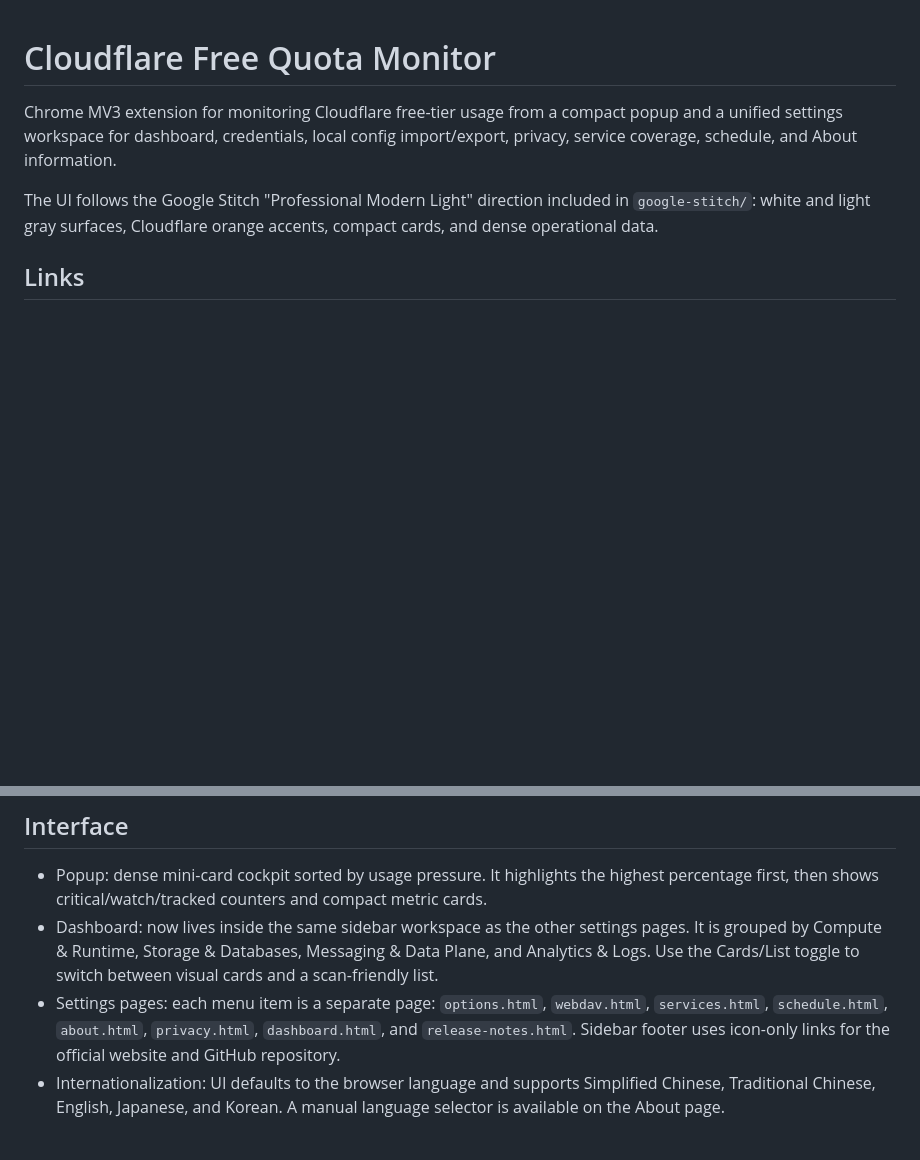
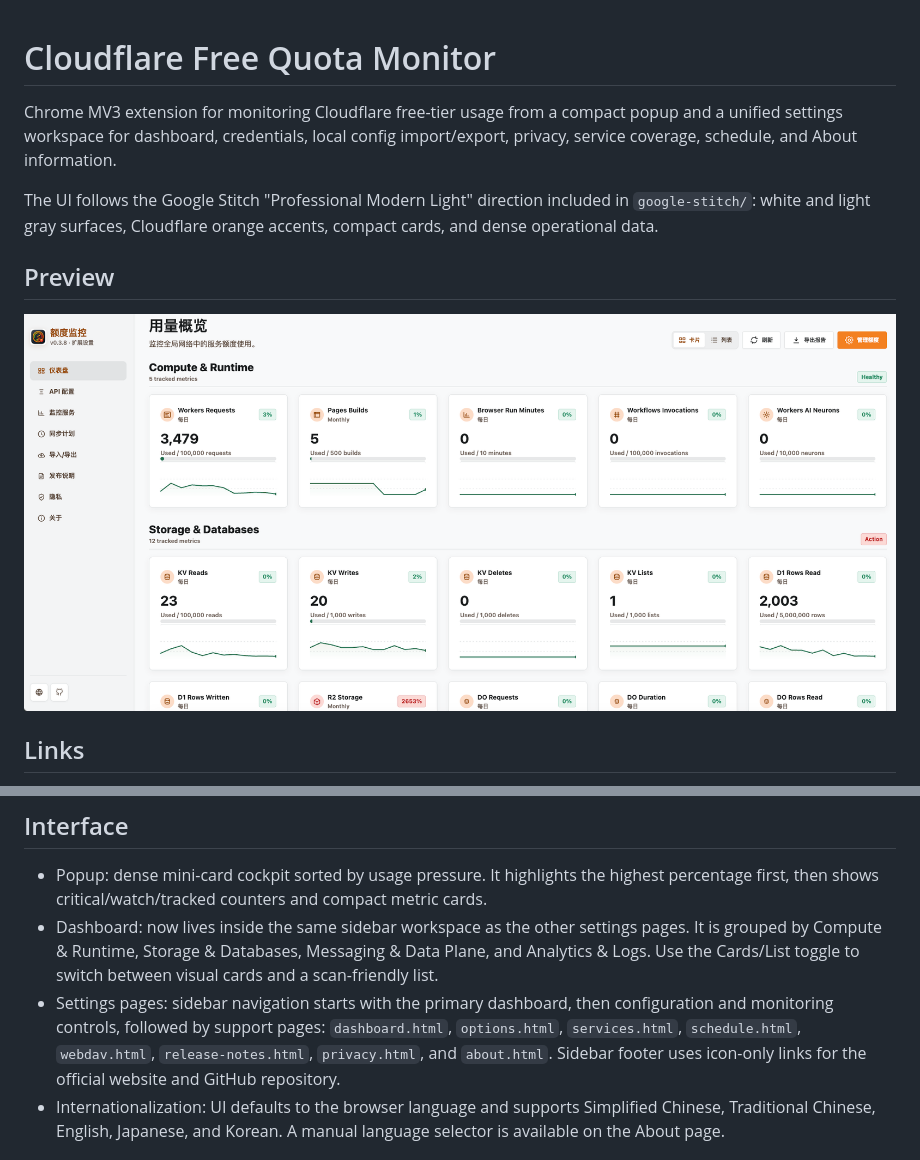
Before and after one commit to thesignalwise/cloudflare-quota-monitor, a Markdown page: README.md, 2 parts joined by grey strips. Drawn GitHub-style; pictures changed too: docs/images/github-preview.png (added); blank space fills up the shorter version.

Commit message:
Release Chrome extension 0.3.8

```diff
--- a/README.md
+++ b/README.md
@@ -3,6 +3,10 @@
 Chrome MV3 extension for monitoring Cloudflare free-tier usage from a compact popup and a unified settings workspace for dashboard, credentials, local config import/export, privacy, service coverage, schedule, and About information.
 
 The UI follows the Google Stitch "Professional Modern Light" direction included in `google-stitch/`: white and light gray surfaces, Cloudflare orange accents, compact cards, and dense operational data.
+
+## Preview
+
+![Cloudflare Free Quota Monitor dashboard screenshot](docs/images/github-preview.png)
 
 ## Links
 
@@ -101,7 +105,7 @@ CLOUDFLARE_ACCOUNT_ID=replace_with_your_account_id
 
 - Popup: dense mini-card cockpit sorted by usage pressure. It highlights the highest percentage first, then shows critical/watch/tracked counters and compact metric cards.
 - Dashboard: now lives inside the same sidebar workspace as the other settings pages. It is grouped by Compute & Runtime, Storage & Databases, Messaging & Data Plane, and Analytics & Logs. Use the Cards/List toggle to switch between visual cards and a scan-friendly list.
-- Settings pages: each menu item is a separate page: `options.html`, `webdav.html`, `services.html`, `schedule.html`, `about.html`, `privacy.html`, `dashboard.html`, and `release-notes.html`. Sidebar footer uses icon-only links for the official website and GitHub repository.
+- Settings pages: sidebar navigation starts with the primary dashboard, then configuration and monitoring controls, followed by support pages: `dashboard.html`, `options.html`, `services.html`, `schedule.html`, `webdav.html`, `release-notes.html`, `privacy.html`, and `about.html`. Sidebar footer uses icon-only links for the official website and GitHub repository.
 - Internationalization: UI defaults to the browser language and supports Simplified Chinese, Traditional Chinese, English, Japanese, and Korean. A manual language selector is available on the About page.
 
 ## Install In Chrome
```
Also changed, not shown: 13 other files.
